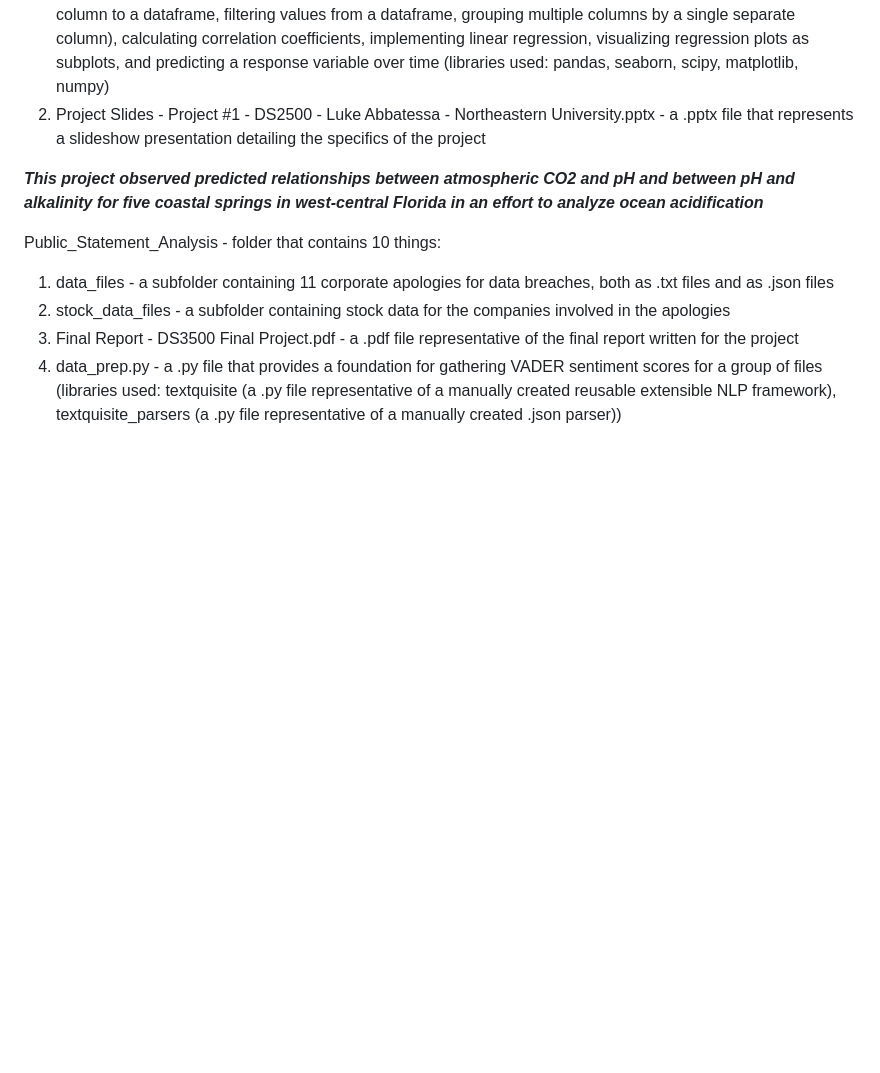
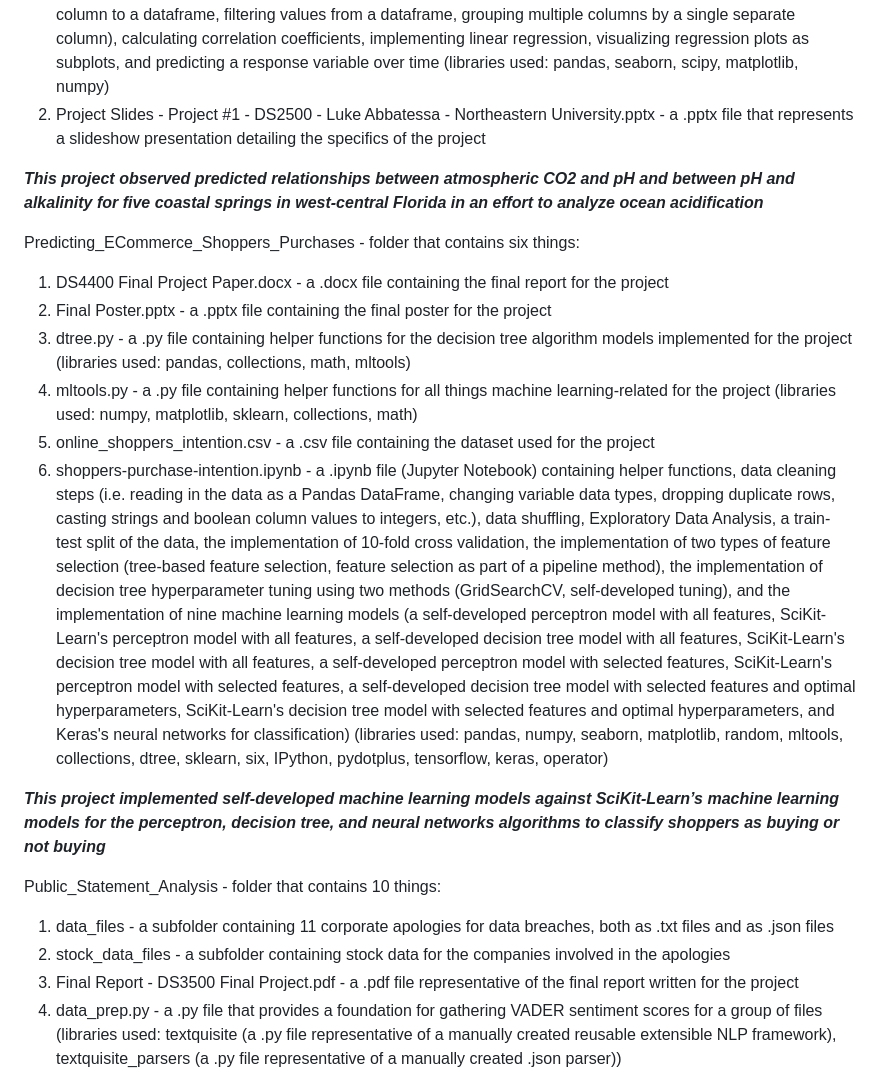
Before and after one commit to labbatessa/Programming-Projects, a Markdown page: README.md, the part around the change. Drawn GitHub-style; blank space fills up the shorter version.

```diff
--- a/README.md
+++ b/README.md
@@ -27,6 +27,16 @@ Ocean_acidification_in_west_central_Florida - folder that contains two things:
 
 ***This project observed predicted relationships between atmospheric CO2 and pH and between pH and alkalinity for five coastal springs in west-central Florida in an effort to analyze ocean acidification***
 
+Predicting_ECommerce_Shoppers_Purchases - folder that contains six things:
+1) DS4400 Final Project Paper.docx - a .docx file containing the final report for the project
+2) Final Poster.pptx - a .pptx file containing the final poster for the project
+3) dtree.py - a .py file containing helper functions for the decision tree algorithm models implemented for the project (libraries used: pandas, collections, math, mltools)
+4) mltools.py - a .py file containing helper functions for all things machine learning-related for the project (libraries used: numpy, matplotlib, sklearn, collections, math)
+5) online_shoppers_intention.csv - a .csv file containing the dataset used for the project
+6) shoppers-purchase-intention.ipynb - a .ipynb file (Jupyter Notebook) containing helper functions, data cleaning steps (i.e. reading in the data as a Pandas DataFrame, changing variable data types, dropping duplicate rows, casting strings and boolean column values to integers, etc.), data shuffling, Exploratory Data Analysis, a train-test split of the data, the implementation of 10-fold cross validation, the implementation of two types of feature selection (tree-based feature selection, feature selection as part of a pipeline method), the implementation of decision tree hyperparameter tuning using two methods (GridSearchCV, self-developed tuning), and the implementation of nine machine learning models (a self-developed perceptron model with all features, SciKit-Learn's perceptron model with all features, a self-developed decision tree model with all features, SciKit-Learn's decision tree model with all features, a self-developed perceptron model with selected features, SciKit-Learn's perceptron model with selected features, a self-developed decision tree model with selected features and optimal hyperparameters, SciKit-Learn's decision tree model with selected features and optimal hyperparameters, and Keras's neural networks for classification) (libraries used: pandas, numpy, seaborn, matplotlib, random, mltools, collections, dtree, sklearn, six, IPython, pydotplus, tensorflow, keras, operator)
+
+***This project implemented self-developed machine learning models against SciKit-Learn’s machine learning models for the perceptron, decision tree, and neural networks algorithms to classify shoppers as buying or not buying***
+
 Public_Statement_Analysis - folder that contains 10 things:
 1) data_files - a subfolder containing 11 corporate apologies for data breaches, both as .txt files and as .json files
 2) stock_data_files - a subfolder containing stock data for the companies involved in the apologies
```
